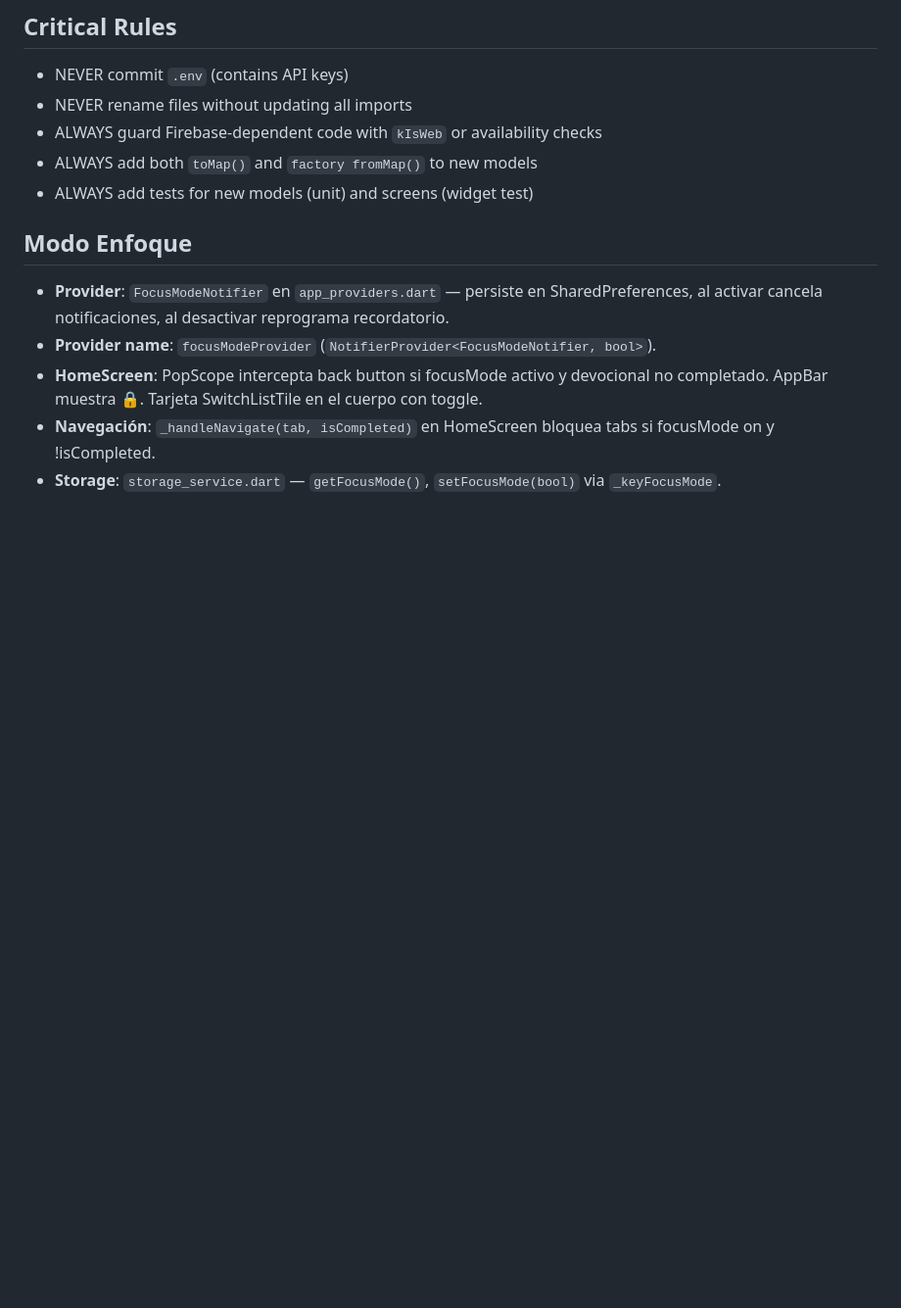
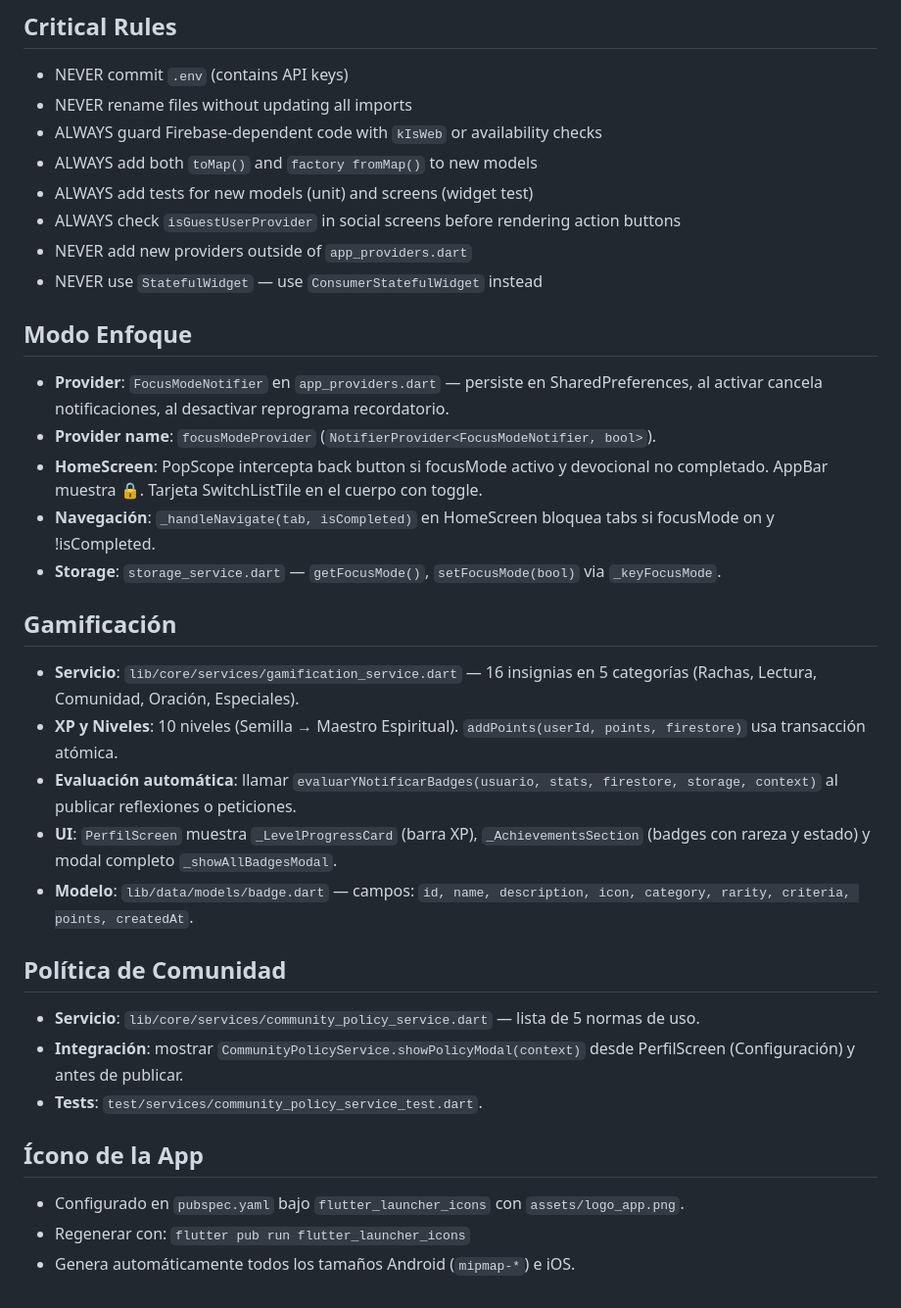
Before and after one commit to Alfavear/ALTARDIARIO, a Markdown page: AGENTS.md, the part around one of its changes. Shown at 98% size. GitHub-like rendering; blank space fills up the shorter version.

```diff
--- a/AGENTS.md
+++ b/AGENTS.md
@@ -103,6 +147,9 @@ firebase deploy --only firestore:indexes              # Deploy Firestore indexes
 - ALWAYS guard Firebase-dependent code with `kIsWeb` or availability checks
 - ALWAYS add both `toMap()` and `factory fromMap()` to new models
 - ALWAYS add tests for new models (unit) and screens (widget test)
+- ALWAYS check `isGuestUserProvider` in social screens before rendering action buttons
+- NEVER add new providers outside of `app_providers.dart`
+- NEVER use `StatefulWidget` — use `ConsumerStatefulWidget` instead
 
 ## Modo Enfoque
 - **Provider**: `FocusModeNotifier` en `app_providers.dart` — persiste en SharedPreferences, al activar cancela notificaciones, al desactivar reprograma recordatorio.
@@ -110,3 +157,20 @@ firebase deploy --only firestore:indexes              # Deploy Firestore indexes
 - **HomeScreen**: PopScope intercepta back button si focusMode activo y devocional no completado. AppBar muestra 🔒. Tarjeta SwitchListTile en el cuerpo con toggle.
 - **Navegación**: `_handleNavigate(tab, isCompleted)` en HomeScreen bloquea tabs si focusMode on y !isCompleted.
 - **Storage**: `storage_service.dart` — `getFocusMode()`, `setFocusMode(bool)` via `_keyFocusMode`.
+
+## Gamificación
+- **Servicio**: `lib/core/services/gamification_service.dart` — 16 insignias en 5 categorías (Rachas, Lectura, Comunidad, Oración, Especiales).
+- **XP y Niveles**: 10 niveles (Semilla → Maestro Espiritual). `addPoints(userId, points, firestore)` usa transacción atómica.
+- **Evaluación automática**: llamar `evaluarYNotificarBadges(usuario, stats, firestore, storage, context)` al publicar reflexiones o peticiones.
+- **UI**: `PerfilScreen` muestra `_LevelProgressCard` (barra XP), `_AchievementsSection` (badges con rareza y estado) y modal completo `_showAllBadgesModal`.
+- **Modelo**: `lib/data/models/badge.dart` — campos: `id, name, description, icon, category, rarity, criteria, points, createdAt`.
+
+## Política de Comunidad
+- **Servicio**: `lib/core/services/community_policy_service.dart` — lista de 5 normas de uso.
+- **Integración**: mostrar `CommunityPolicyService.showPolicyModal(context)` desde PerfilScreen (Configuración) y antes de publicar.
+- **Tests**: `test/services/community_policy_service_test.dart`.
+
+## Ícono de la App
+- Configurado en `pubspec.yaml` bajo `flutter_launcher_icons` con `assets/logo_app.png`.
+- Regenerar con: `flutter pub run flutter_launcher_icons`
+- Genera automáticamente todos los tamaños Android (`mipmap-*`) e iOS.
```
Also changed, not shown: other parts of AGENTS.md (+52 -8 lines).
